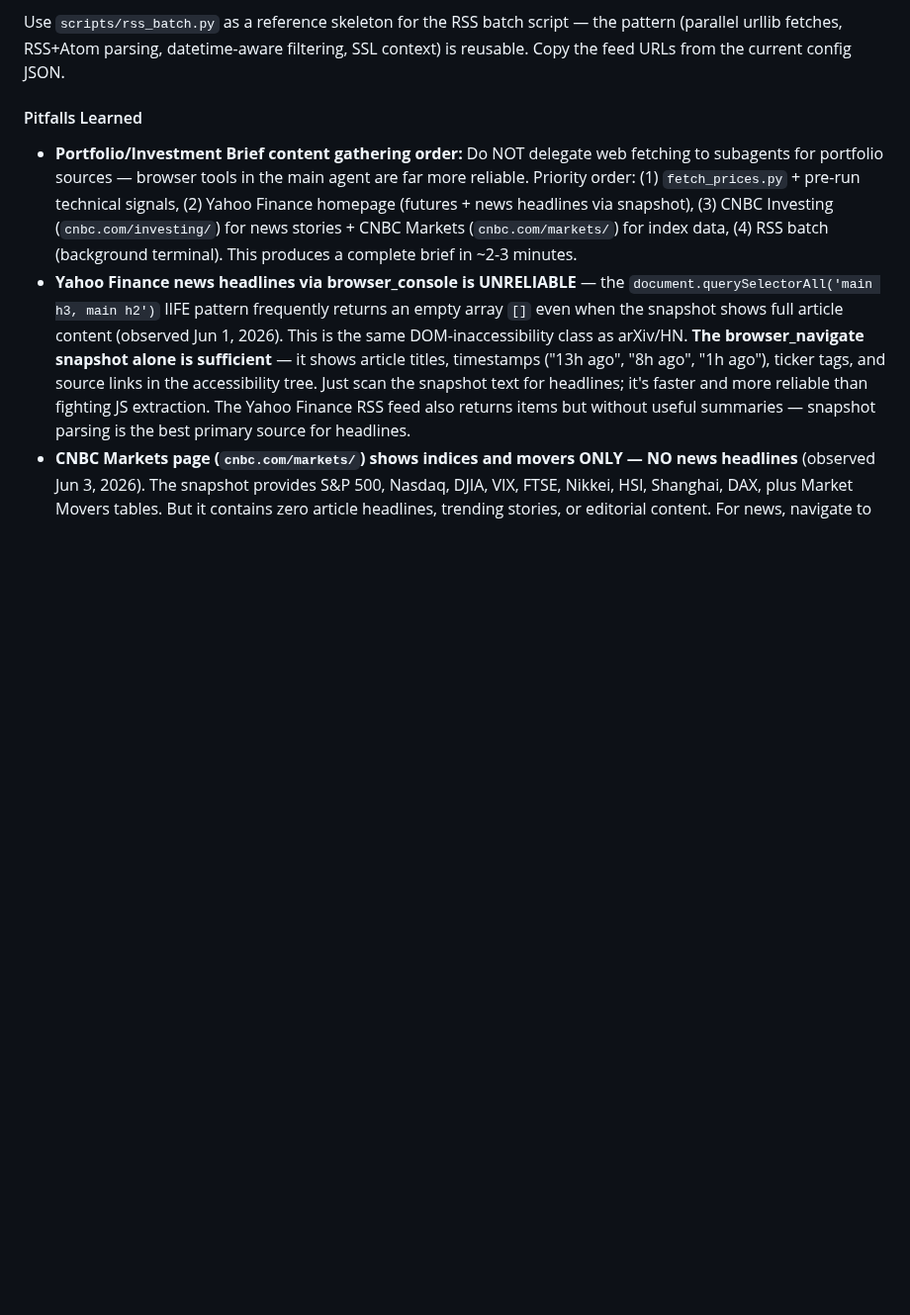
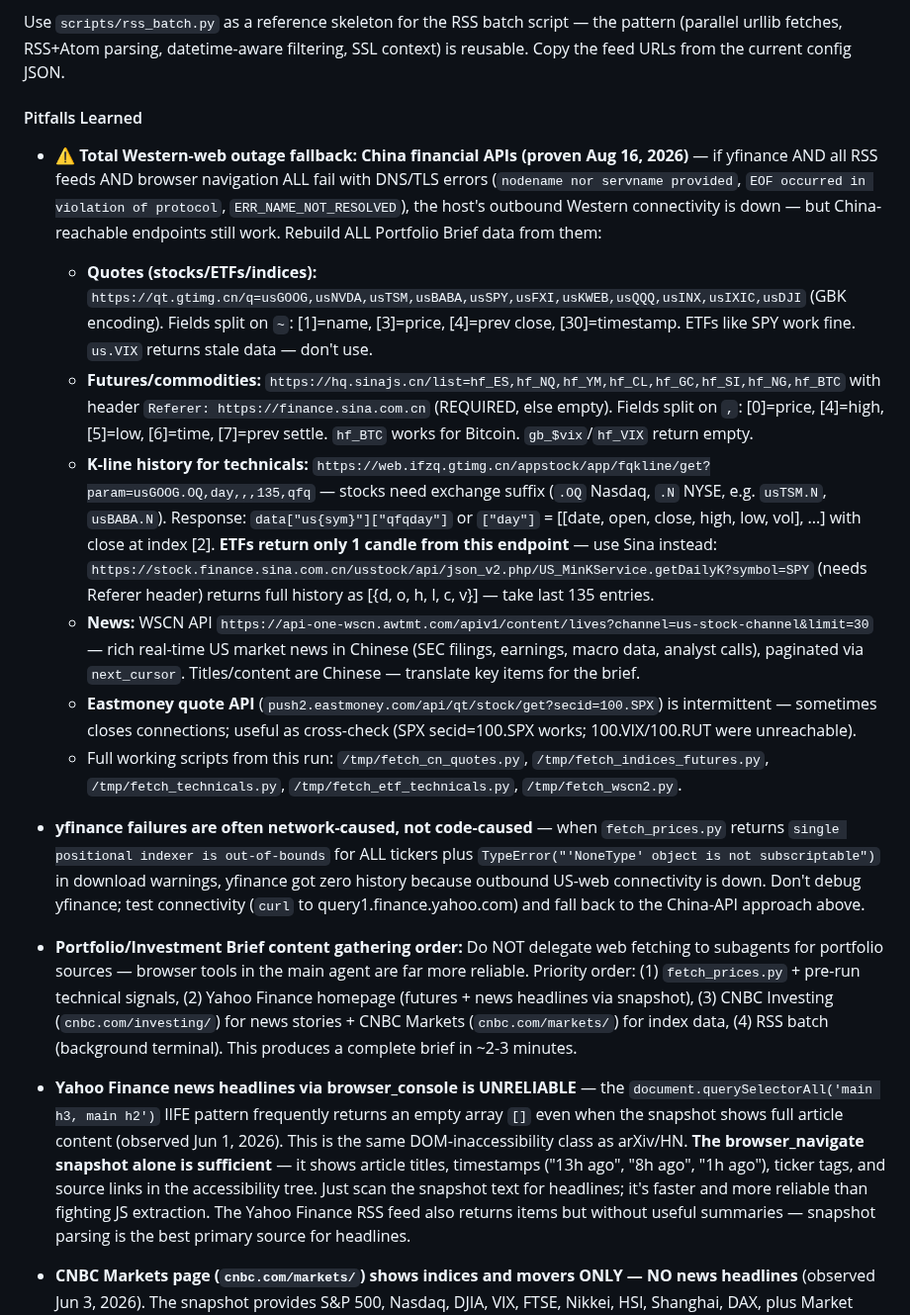
Before and after one commit to zhanglpg/HermesSkills, a Markdown page: openclaw-imports/generating-briefs/SKILL.md, the part around one of its changes. Shown at 99% size. GitHub-like rendering; blank space fills up the shorter version.

Commit message:
generating-briefs: add China-API fallback for Western web outages (proven 2026-08-16)

```diff
--- a/openclaw-imports/generating-briefs/SKILL.md
+++ b/openclaw-imports/generating-briefs/SKILL.md
@@ -85,6 +85,15 @@ Use `scripts/rss_batch.py` as a reference skeleton for the RSS batch script —
 
 #### Pitfalls Learned
 
+- **⚠️ Total Western-web outage fallback: China financial APIs (proven Aug 16, 2026)** — if yfinance AND all RSS feeds AND browser navigation ALL fail with DNS/TLS errors (`nodename nor servname provided`, `EOF occurred in violation of protocol`, `ERR_NAME_NOT_RESOLVED`), the host's outbound Western connectivity is down — but China-reachable endpoints still work. Rebuild ALL Portfolio Brief data from them:
+  - **Quotes (stocks/ETFs/indices):** `https://qt.gtimg.cn/q=usGOOG,usNVDA,usTSM,usBABA,usSPY,usFXI,usKWEB,usQQQ,usINX,usIXIC,usDJI` (GBK encoding). Fields split on `~`: [1]=name, [3]=price, [4]=prev close, [30]=timestamp. ETFs like SPY work fine. `us.VIX` returns stale data — don't use.
+  - **Futures/commodities:** `https://hq.sinajs.cn/list=hf_ES,hf_NQ,hf_YM,hf_CL,hf_GC,hf_SI,hf_NG,hf_BTC` with header `Referer: https://finance.sina.com.cn` (REQUIRED, else empty). Fields split on `,`: [0]=price, [4]=high, [5]=low, [6]=time, [7]=prev settle. `hf_BTC` works for Bitcoin. `gb_$vix`/`hf_VIX` return empty.
+  - **K-line history for technicals:** `https://web.ifzq.gtimg.cn/appstock/app/fqkline/get?param=usGOOG.OQ,day,,,135,qfq` — stocks need exchange suffix (`.OQ` Nasdaq, `.N` NYSE, e.g. `usTSM.N`, `usBABA.N`). Response: `data["us{sym}"]["qfqday"]` or `["day"]` = [[date, open, close, high, low, vol], ...] with close at index [2]. **ETFs return only 1 candle from this endpoint** — use Sina instead: `https://stock.finance.sina.com.cn/usstock/api/json_v2.php/US_MinKService.getDailyK?symbol=SPY` (needs Referer header) returns full history as [{d, o, h, l, c, v}] — take last 135 entries.
+  - **News:** WSCN API `https://api-one-wscn.awtmt.com/apiv1/content/lives?channel=us-stock-channel&limit=30` — rich real-time US market news in Chinese (SEC filings, earnings, macro data, analyst calls), paginated via `next_cursor`. Titles/content are Chinese — translate key items for the brief.
+  - **Eastmoney quote API** (`push2.eastmoney.com/api/qt/stock/get?secid=100.SPX`) is intermittent — sometimes closes connections; useful as cross-check (SPX secid=100.SPX works; 100.VIX/100.RUT were unreachable).
+  - Full working scripts from this run: `/tmp/fetch_cn_quotes.py`, `/tmp/fetch_indices_futures.py`, `/tmp/fetch_technicals.py`, `/tmp/fetch_etf_technicals.py`, `/tmp/fetch_wscn2.py`.
+- **yfinance failures are often network-caused, not code-caused** — when `fetch_prices.py` returns `single positional indexer is out-of-bounds` for ALL tickers plus `TypeError("'NoneType' object is not subscriptable")` in download warnings, yfinance got zero history because outbound US-web connectivity is down. Don't debug yfinance; test connectivity (`curl` to query1.finance.yahoo.com) and fall back to the China-API approach above.
+
 - **Portfolio/Investment Brief content gathering order:** Do NOT delegate web fetching to subagents for portfolio sources — browser tools in the main agent are far more reliable. Priority order: (1) `fetch_prices.py` + pre-run technical signals, (2) Yahoo Finance homepage (futures + news headlines via snapshot), (3) CNBC Investing (`cnbc.com/investing/`) for news stories + CNBC Markets (`cnbc.com/markets/`) for index data, (4) RSS batch (background terminal). This produces a complete brief in ~2-3 minutes.
 - **Yahoo Finance news headlines via browser_console is UNRELIABLE** — the `document.querySelectorAll('main h3, main h2')` IIFE pattern frequently returns an empty array `[]` even when the snapshot shows full article content (observed Jun 1, 2026). This is the same DOM-inaccessibility class as arXiv/HN. **The browser_navigate snapshot alone is sufficient** — it shows article titles, timestamps ("13h ago", "8h ago", "1h ago"), ticker tags, and source links in the accessibility tree. Just scan the snapshot text for headlines; it's faster and more reliable than fighting JS extraction. The Yahoo Finance RSS feed also returns items but without useful summaries — snapshot parsing is the best primary source for headlines.
 - **CNBC Markets page (`cnbc.com/markets/`) shows indices and movers ONLY — NO news headlines** (observed Jun 3, 2026). The snapshot provides S&P 500, Nasdaq, DJIA, VIX, FTSE, Nikkei, HSI, Shanghai, DAX, plus Market Movers tables. But it contains zero article headlines, trending stories, or editorial content. For news, navigate to `cnbc.com/investing/` which has rich headlines, timestamps, and analyst calls. **⚠️ CNBC Investing full snapshot is empty:** calling `browser_snapshot(full=true)` on `cnbc.com/investing/` returns an empty page (observed Jun 27, 2026). The initial `browser_navigate` snapshot alone has all needed headlines, timestamps, TRENDING NOW, and MORE IN INVESTING sections. Do NOT try to get more detail with `browser_snapshot(full=true)` or `browser_scroll` — extract everything from the first `browser_navigate` snapshot.
```
Also changed, not shown: other parts of openclaw-imports/generating-briefs/SKILL.md (+1 -0 lines).
